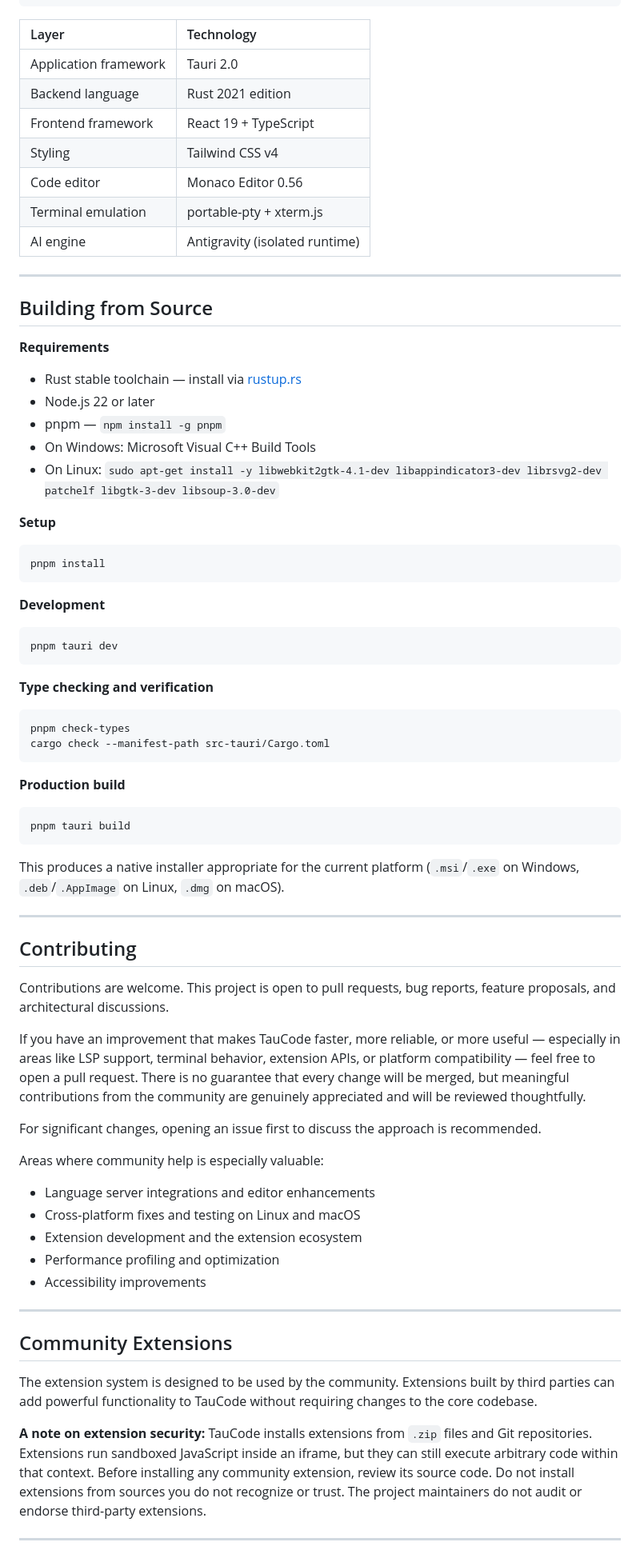
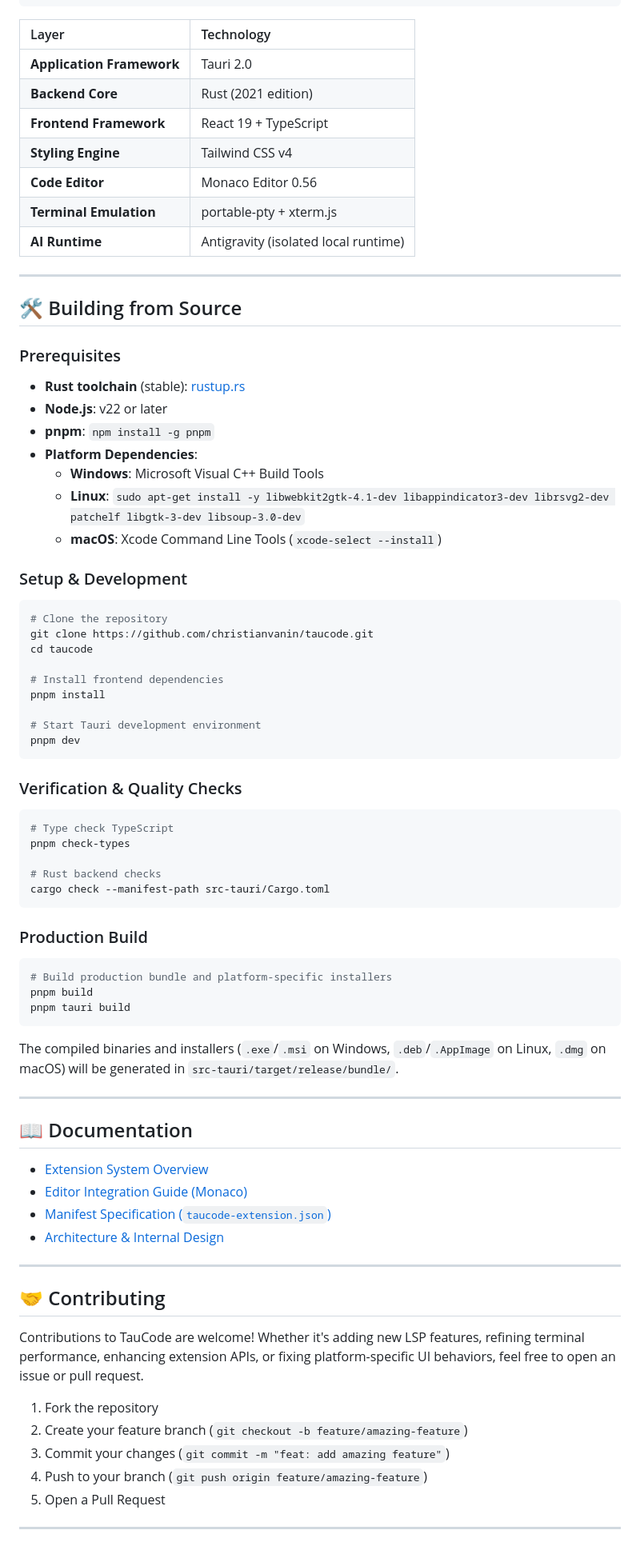
Before and after one commit to christianvanin/taucode, a Markdown page: README.md, the part around one of its changes. Shown at 80% size. GitHub-like rendering.

````diff
--- a/README.md
+++ b/README.md
@@ -115,78 +97,81 @@ Full documentation for building extensions is available in [`docs/extensions/`](
 
 | Layer | Technology |
 | :--- | :--- |
-| Application framework | Tauri 2.0 |
-| Backend language | Rust 2021 edition |
-| Frontend framework | React 19 + TypeScript |
-| Styling | Tailwind CSS v4 |
-| Code editor | Monaco Editor 0.56 |
-| Terminal emulation | portable-pty + xterm.js |
-| AI engine | Antigravity (isolated runtime) |
+| **Application Framework** | Tauri 2.0 |
+| **Backend Core** | Rust (2021 edition) |
+| **Frontend Framework** | React 19 + TypeScript |
+| **Styling Engine** | Tailwind CSS v4 |
+| **Code Editor** | Monaco Editor 0.56 |
+| **Terminal Emulation** | portable-pty + xterm.js |
+| **AI Runtime** | Antigravity (isolated local runtime) |
 
 ---
 
-## Building from Source
+## 🛠️ Building from Source
 
-**Requirements**
+### Prerequisites
+- **Rust toolchain** (stable): [rustup.rs](https://rustup.rs)
+- **Node.js**: v22 or later
+- **pnpm**: `npm install -g pnpm`
+- **Platform Dependencies**:
+  - **Windows**: Microsoft Visual C++ Build Tools
+  - **Linux**: `sudo apt-get install -y libwebkit2gtk-4.1-dev libappindicator3-dev librsvg2-dev patchelf libgtk-3-dev libsoup-3.0-dev`
+  - **macOS**: Xcode Command Line Tools (`xcode-select --install`)
 
-- Rust stable toolchain — install via [rustup.rs](https://rustup.rs)
-- Node.js 22 or later
-- pnpm — `npm install -g pnpm`
-- On Windows: Microsoft Visual C++ Build Tools
-- On Linux: `sudo apt-get install -y libwebkit2gtk-4.1-dev libappindicator3-dev librsvg2-dev patchelf libgtk-3-dev libsoup-3.0-dev`
-
-**Setup**
+### Setup & Development
 
 ```bash
+# Clone the repository
+git clone https://github.com/christianvanin/taucode.git
+cd taucode
+
+# Install frontend dependencies
 pnpm install
+
+# Start Tauri development environment
+pnpm dev
 ```
 
-**Development**
+### Verification & Quality Checks
 
 ```bash
-pnpm tauri dev
-```
+# Type check TypeScript
+pnpm check-types
 
-**Type checking and verification**
-
-```bash
-pnpm check-types
+# Rust backend checks
 cargo check --manifest-path src-tauri/Cargo.toml
 ```
 
-**Production build**
+### Production Build
 
 ```bash
+# Build production bundle and platform-specific installers
+pnpm build
 pnpm tauri build
 ```
 
-This produces a native installer appropriate for the current platform (`.msi`/`.exe` on Windows, `.deb`/`.AppImage` on Linux, `.dmg` on macOS).
+The compiled binaries and installers (`.exe`/`.msi` on Windows, `.deb`/`.AppImage` on Linux, `.dmg` on macOS) will be generated in `src-tauri/target/release/bundle/`.
 
 ---
 
-## Contributing
+## 📖 Documentation
 
-Contributions are welcome. This project is open to pull requests, bug reports, feature proposals, and architectural discussions.
-
-If you have an improvement that makes TauCode faster, more reliable, or more useful — especially in areas like LSP support, terminal behavior, extension APIs, or platform compatibility — feel free to open a pull request. There is no guarantee that every change will be merged, but meaningful contributions from the community are genuinely appreciated and will be reviewed thoughtfully.
-
-For significant changes, opening an issue first to discuss the approach is recommended.
-
-Areas where community help is especially valuable:
-
-- Language server integrations and editor enhancements
-- Cross-platform fixes and testing on Linux and macOS
-- Extension development and the extension ecosystem
-- Performance profiling and optimization
-- Accessibility improvements
+- [Extension System Overview](docs/extensions/README.md)
+- [Editor Integration Guide (Monaco)](docs/extensions/editor-integration.md)
+- [Manifest Specification (`taucode-extension.json`)](docs/extensions/manifest-reference.md)
+- [Architecture & Internal Design](docs/architecture/api-proxy.md)
 
 ---
 
-## Community Extensions
+## 🤝 Contributing
 
-The extension system is designed to be used by the community. Extensions built by third parties can add powerful functionality to TauCode without requiring changes to the core codebase.
+Contributions to TauCode are welcome! Whether it's adding new LSP features, refining terminal performance, enhancing extension APIs, or fixing platform-specific UI behaviors, feel free to open an issue or pull request.
 
-**A note on extension security:** TauCode installs extensions from `.zip` files and Git repositories. Extensions run sandboxed JavaScript inside an iframe, but they can still execute arbitrary code within that context. Before installing any community extension, review its source code. Do not install extensions from sources you do not recognize or trust. The project maintainers do not audit or endorse third-party extensions.
+1. Fork the repository
+2. Create your feature branch (`git checkout -b feature/amazing-feature`)
+3. Commit your changes (`git commit -m "feat: add amazing feature"`)
+4. Push to your branch (`git push origin feature/amazing-feature`)
+5. Open a Pull Request
 
 ---
 
````
Also changed, not shown: other parts of README.md (+47 -75 lines), docs/assets/images/image.png (added), docs/assets/images/logo.png (added), 6 other files.
